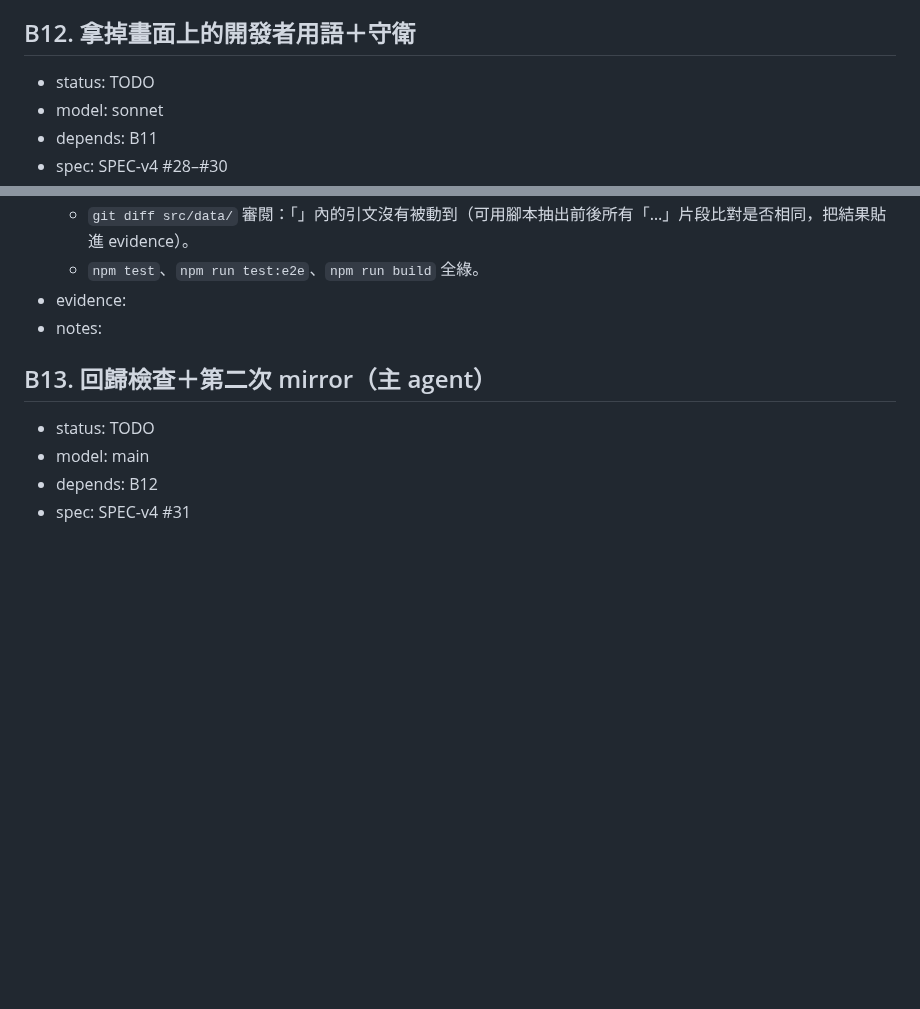
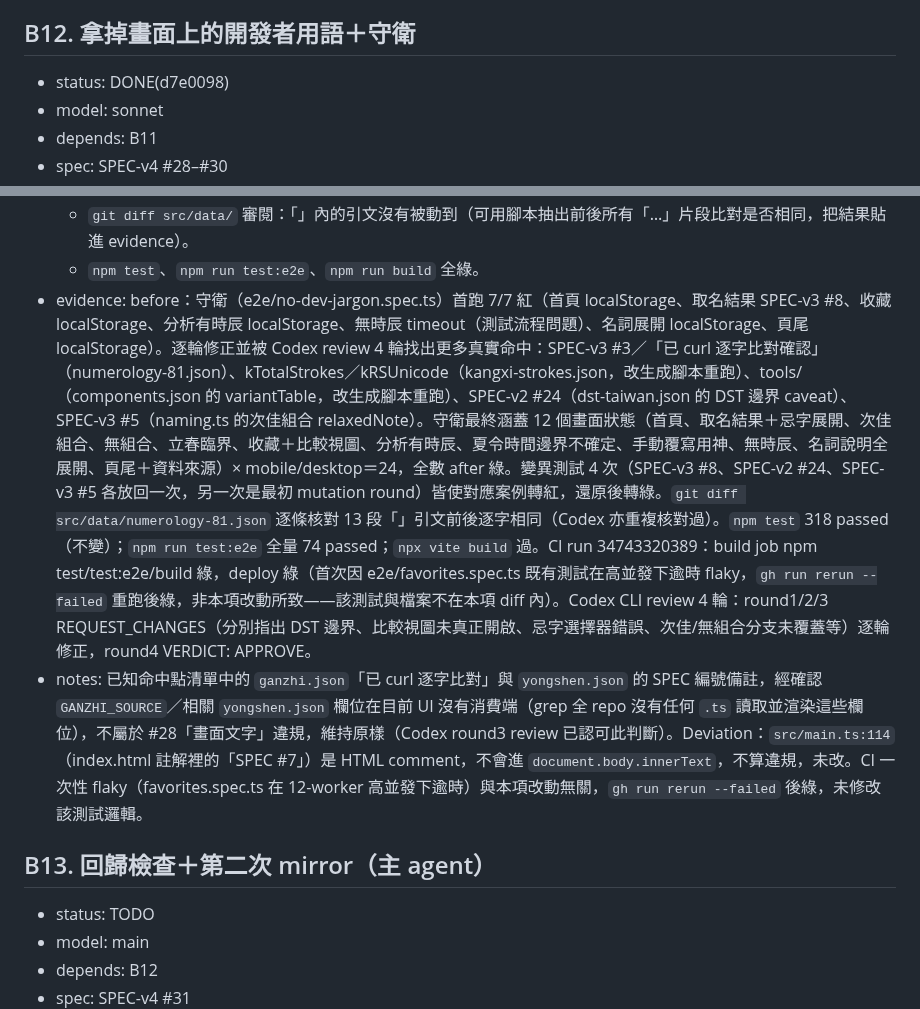
Before and after one commit to MMiooiMM/mio-shuming, a Markdown page: .claude/state/backlog.md, 2 parts joined by grey strips. GitHub-like rendering; blank space fills up the shorter version.

Commit message:
chore: backlog B12 DONE
Co-Authored-By: Claude Opus 5 (1M context) <noreply@anthropic.com>
Claude-Session: https://claude.ai/code/session_01LRyGMWmFwWGjf7tFGUseDs

```diff
--- a/.claude/state/backlog.md
+++ b/.claude/state/backlog.md
@@ -246,7 +246,7 @@
   - 續跑者（2026-09-13）：未再改實作；採納 Codex 非阻擋建議，visual-tokens 的 radio／checkbox `accentColor` 斷言由「非 auto」收緊為「等於 LIGHT.accent」（8 passed）。
 
 ## B12. 拿掉畫面上的開發者用語＋守衛
-- status: TODO
+- status: DONE(d7e0098)
 - model: sonnet
 - depends: B11
 - spec: SPEC-v4 #28–#30
@@ -281,8 +281,8 @@
   - 變異測試：在 `naming-ui.ts` 放回「（SPEC-v3 #8）」，守衛要紅，然後還原。
   - `git diff src/data/` 審閱：「」內的引文沒有被動到（可用腳本抽出前後所有「…」片段比對是否相同，把結果貼進 evidence）。
   - `npm test`、`npm run test:e2e`、`npm run build` 全綠。
-- evidence:
-- notes:
+- evidence: before：守衛（e2e/no-dev-jargon.spec.ts）首跑 7/7 紅（首頁 localStorage、取名結果 SPEC-v3 #8、收藏 localStorage、分析有時辰 localStorage、無時辰 timeout（測試流程問題）、名詞展開 localStorage、頁尾 localStorage）。逐輪修正並被 Codex review 4 輪找出更多真實命中：SPEC-v3 #3／「已 curl 逐字比對確認」（numerology-81.json）、kTotalStrokes／kRSUnicode（kangxi-strokes.json，改生成腳本重跑）、tools/（components.json 的 variantTable，改生成腳本重跑）、SPEC-v2 #24（dst-taiwan.json 的 DST 邊界 caveat）、SPEC-v3 #5（naming.ts 的次佳組合 relaxedNote）。守衛最終涵蓋 12 個畫面狀態（首頁、取名結果＋忌字展開、次佳組合、無組合、立春臨界、收藏＋比較視圖、分析有時辰、夏令時間邊界不確定、手動覆寫用神、無時辰、名詞說明全展開、頁尾＋資料來源）× mobile/desktop＝24，全數 after 綠。變異測試 4 次（SPEC-v3 #8、SPEC-v2 #24、SPEC-v3 #5 各放回一次，另一次是最初 mutation round）皆使對應案例轉紅，還原後轉綠。`git diff src/data/numerology-81.json` 逐條核對 13 段「」引文前後逐字相同（Codex 亦重複核對過）。`npm test` 318 passed（不變）；`npm run test:e2e` 全量 74 passed；`npx vite build` 過。CI run 34743320389：build job npm test/test:e2e/build 綠，deploy 綠（首次因 e2e/favorites.spec.ts 既有測試在高並發下逾時 flaky，`gh run rerun --failed` 重跑後綠，非本項改動所致——該測試與檔案不在本項 diff 內）。Codex CLI review 4 輪：round1/2/3 REQUEST_CHANGES（分別指出 DST 邊界、比較視圖未真正開啟、忌字選擇器錯誤、次佳/無組合分支未覆蓋等）逐輪修正，round4 VERDICT: APPROVE。
+- notes: 已知命中點清單中的 `ganzhi.json`「已 curl 逐字比對」與 `yongshen.json` 的 SPEC 編號備註，經確認 `GANZHI_SOURCE`／相關 `yongshen.json` 欄位在目前 UI 沒有消費端（grep 全 repo 沒有任何 `.ts` 讀取並渲染這些欄位），不屬於 #28「畫面文字」違規，維持原樣（Codex round3 review 已認可此判斷）。Deviation：`src/main.ts:114`（index.html 註解裡的「SPEC #7」）是 HTML comment，不會進 `document.body.innerText`，不算違規，未改。CI 一次性 flaky（favorites.spec.ts 在 12-worker 高並發下逾時）與本項改動無關，`gh run rerun --failed` 後綠，未修改該測試邏輯。
 
 ## B13. 回歸檢查＋第二次 mirror（主 agent）
 - status: TODO
```
